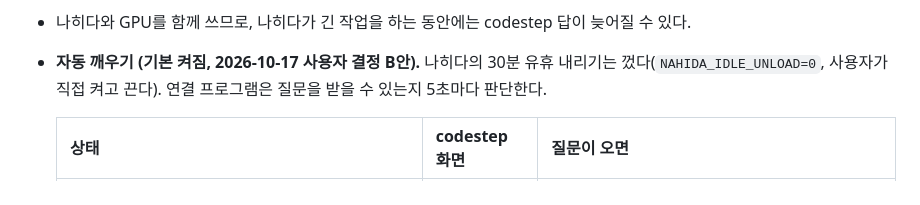
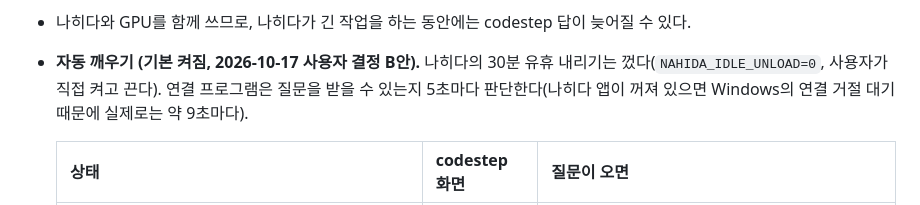
Before and after one commit to JhinsLog/codestep, a Markdown page: docs/ai-desktop.md, the part around the change. GitHub-like rendering.

Commit message:
docs(ai): 나히다 꺼짐 때 실제 확인 주기(약 9초) 기록
Co-Authored-By: Claude Opus 5.5 <noreply@anthropic.com>
Claude-Session: https://claude.ai/code/session_01V7oELQJqLfwXaSYxK4iarZ

```diff
--- a/docs/ai-desktop.md
+++ b/docs/ai-desktop.md
@@ -139,7 +139,7 @@ MODEL_URL=http://127.0.0.1:8080/v1 node tools/ai-worker/worker.mjs             #
 - 연결이 끊기면 스스로 1초 → 최대 60초 간격으로 다시 접속한다.
 - 나히다와 GPU를 함께 쓰므로, 나히다가 긴 작업을 하는 동안에는 codestep 답이 늦어질 수 있다.
 - **자동 깨우기 (기본 켜짐, 2026-10-17 사용자 결정 B안).** 나히다의 30분 유휴 내리기는 껐다(`NAHIDA_IDLE_UNLOAD=0`, 사용자가 직접 켜고 끈다).
-  연결 프로그램은 질문을 받을 수 있는지 5초마다 판단한다.
+  연결 프로그램은 질문을 받을 수 있는지 5초마다 판단한다(나히다 앱이 꺼져 있으면 Windows의 연결 거절 대기 때문에 실제로는 약 9초마다).
 
   | 상태 | codestep 화면 | 질문이 오면 |
   |---|---|---|
```
